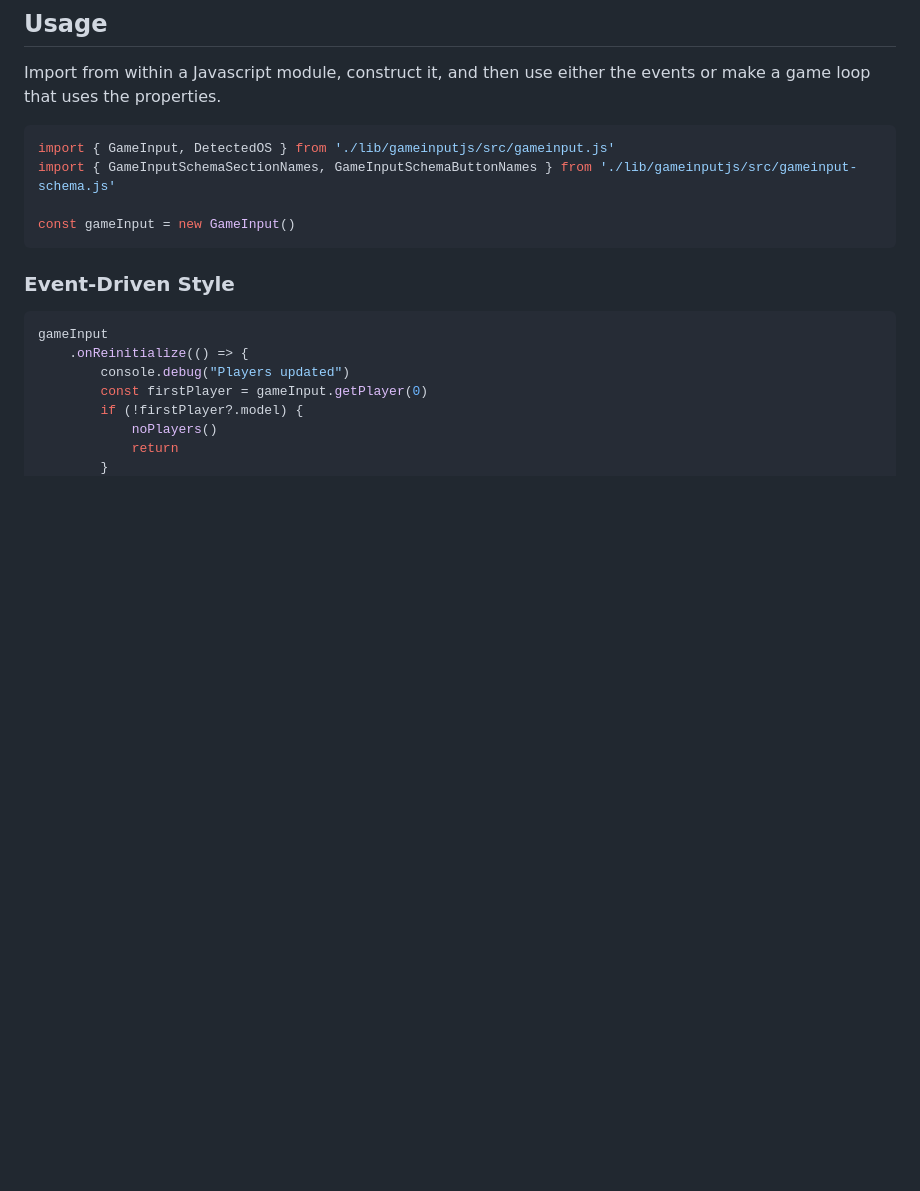
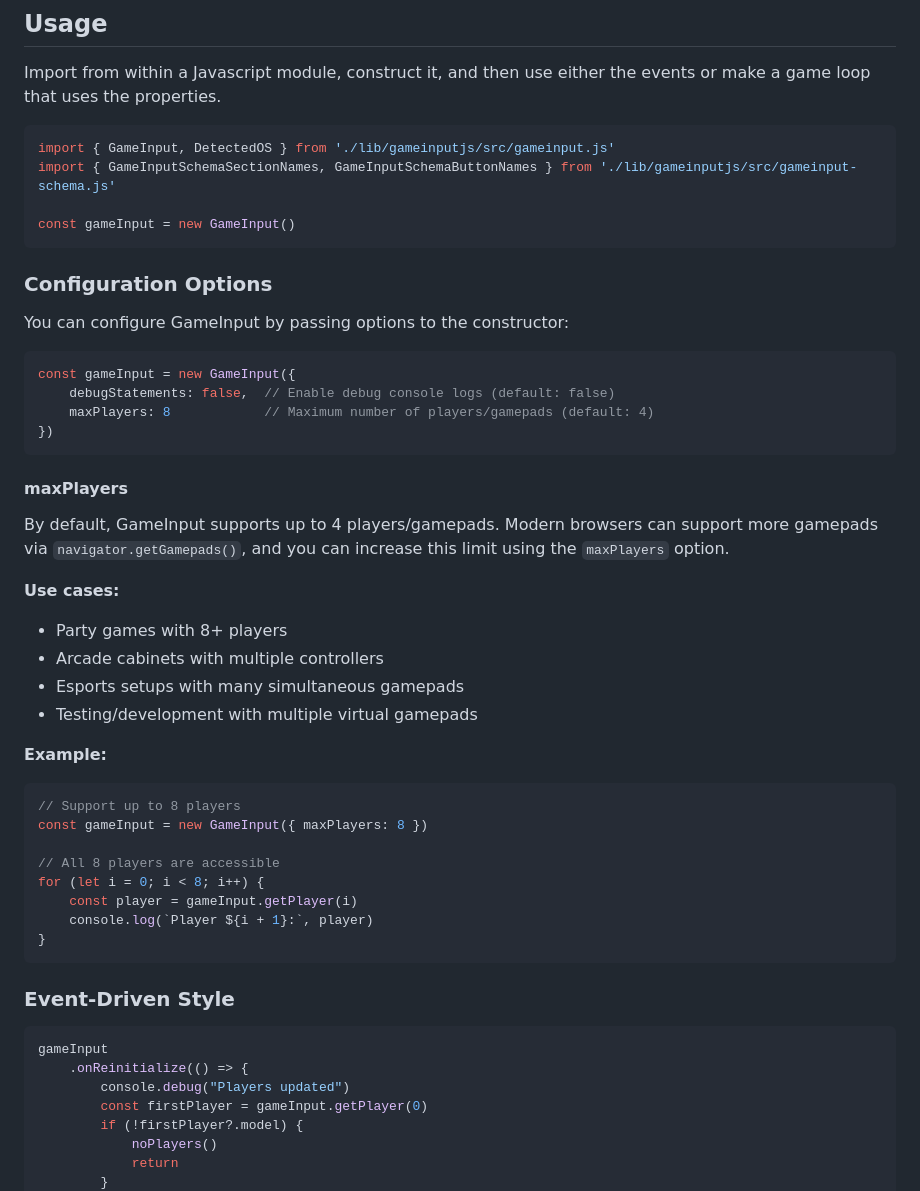
Before and after one commit to lunarcloud/gameinputjs, a Markdown page: README.md, the part around the change. GitHub-like rendering; blank space fills up the shorter version.

Commit message:
Document maxPlayers configuration option in README
Co-authored-by: lunarcloud <1565970+lunarcloud@users.noreply.github.com>

````diff
--- a/README.md
+++ b/README.md
@@ -41,6 +41,39 @@ import { GameInput, DetectedOS } from './lib/gameinputjs/src/gameinput.js'
 import { GameInputSchemaSectionNames, GameInputSchemaButtonNames } from './lib/gameinputjs/src/gameinput-schema.js'
 
 const gameInput = new GameInput()
+```
+
+### Configuration Options
+
+You can configure GameInput by passing options to the constructor:
+
+```js
+const gameInput = new GameInput({
+    debugStatements: false,  // Enable debug console logs (default: false)
+    maxPlayers: 8            // Maximum number of players/gamepads (default: 4)
+})
+```
+
+#### maxPlayers
+
+By default, GameInput supports up to 4 players/gamepads. Modern browsers can support more gamepads via `navigator.getGamepads()`, and you can increase this limit using the `maxPlayers` option.
+
+**Use cases:**
+- Party games with 8+ players
+- Arcade cabinets with multiple controllers
+- Esports setups with many simultaneous gamepads
+- Testing/development with multiple virtual gamepads
+
+**Example:**
+```js
+// Support up to 8 players
+const gameInput = new GameInput({ maxPlayers: 8 })
+
+// All 8 players are accessible
+for (let i = 0; i < 8; i++) {
+    const player = gameInput.getPlayer(i)
+    console.log(`Player ${i + 1}:`, player)
+}
 ```
 
 ### Event-Driven Style
````
